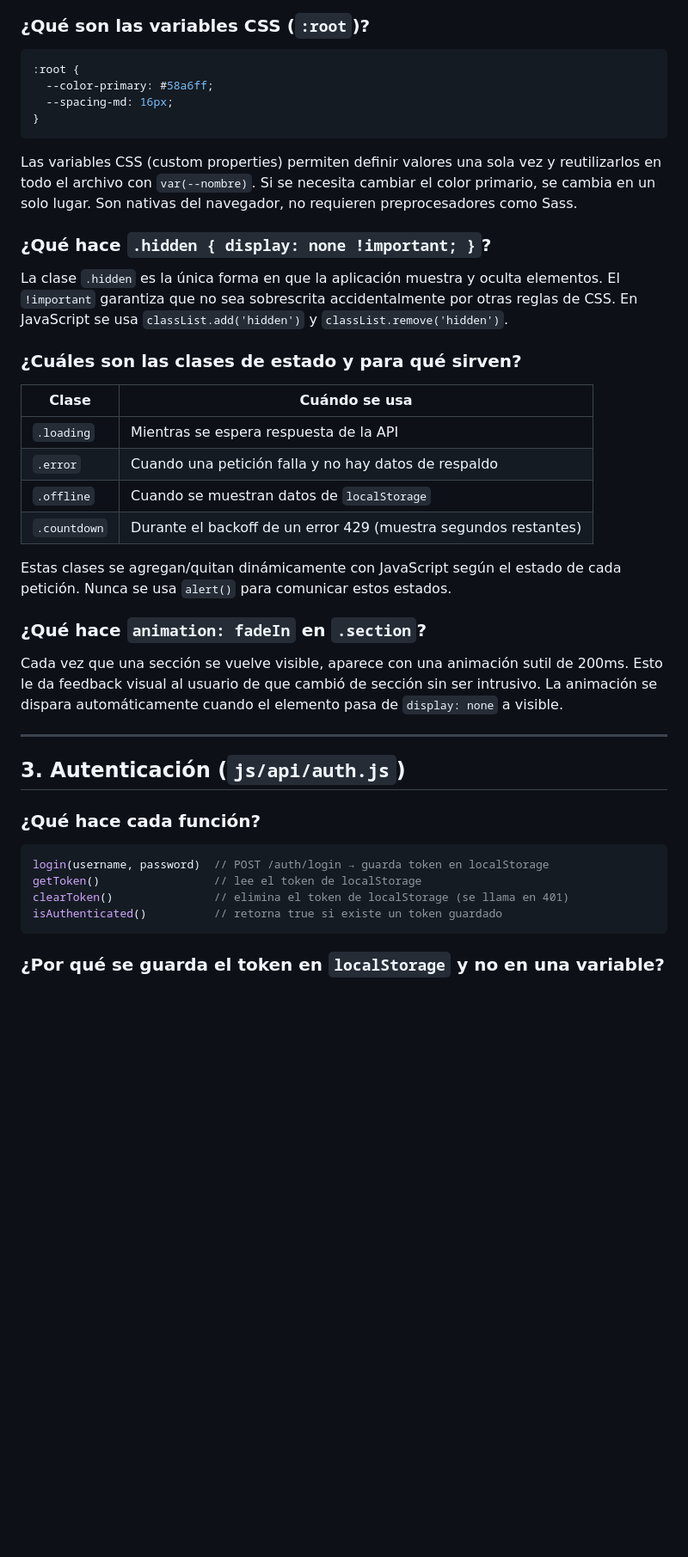
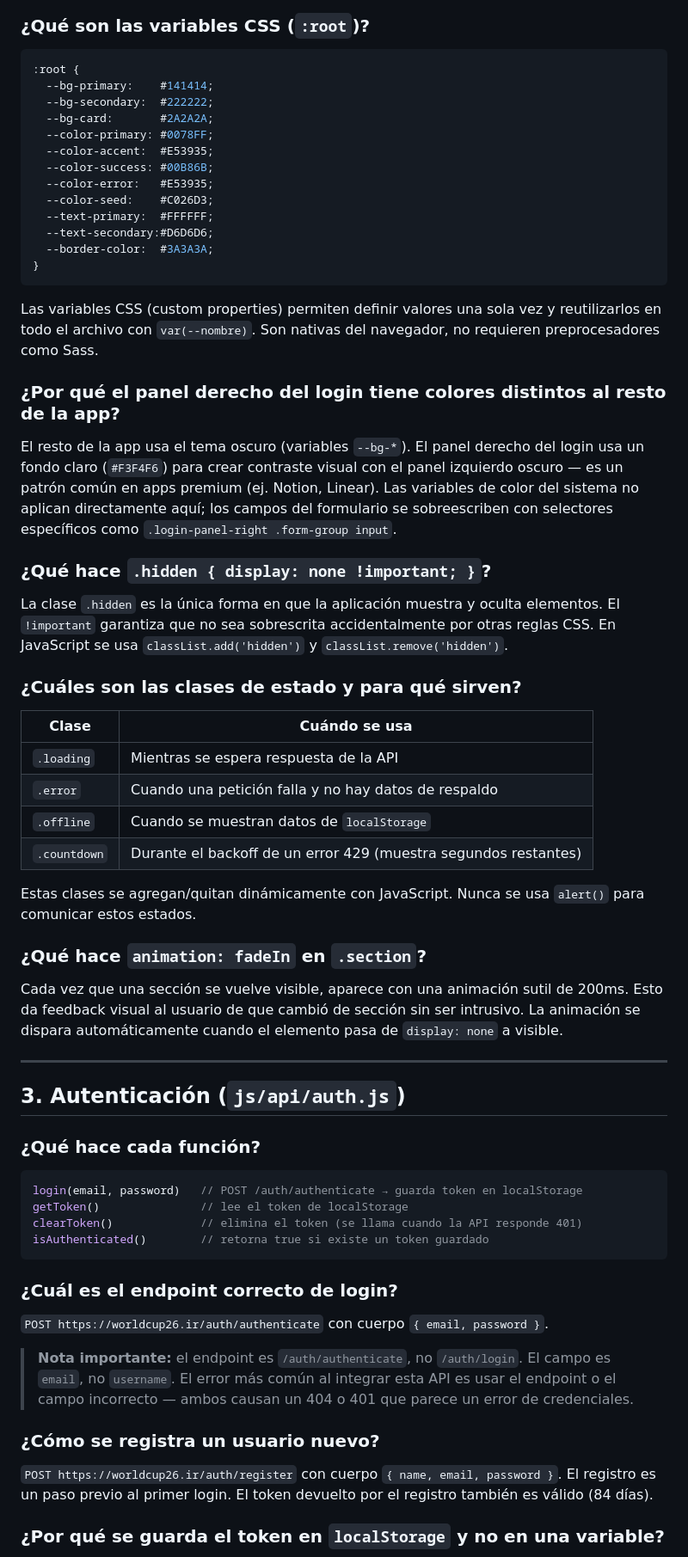
Before and after one commit to JoselynSegura/laboratorio-dos, a Markdown page: docs/estudio.md, the part around one of its changes. Shown at 86% size. Drawn GitHub-style; blank space fills up the shorter version.

````diff
--- a/docs/estudio.md
+++ b/docs/estudio.md
@@ -44,16 +71,29 @@ Porque los scripts necesitan que el DOM exista para manipularlo. Si estuvieran e
 
 ```css
 :root {
-  --color-primary: #58a6ff;
-  --spacing-md: 16px;
+  --bg-primary:    #141414;
+  --bg-secondary:  #222222;
+  --bg-card:       #2A2A2A;
+  --color-primary: #0078FF;
+  --color-accent:  #E53935;
+  --color-success: #00B86B;
+  --color-error:   #E53935;
+  --color-seed:    #C026D3;
+  --text-primary:  #FFFFFF;
+  --text-secondary:#D6D6D6;
+  --border-color:  #3A3A3A;
 }
 ```
 
-Las variables CSS (custom properties) permiten definir valores una sola vez y reutilizarlos en todo el archivo con `var(--nombre)`. Si se necesita cambiar el color primario, se cambia en un solo lugar. Son nativas del navegador, no requieren preprocesadores como Sass.
+Las variables CSS (custom properties) permiten definir valores una sola vez y reutilizarlos en todo el archivo con `var(--nombre)`. Son nativas del navegador, no requieren preprocesadores como Sass.
+
+### ¿Por qué el panel derecho del login tiene colores distintos al resto de la app?
+
+El resto de la app usa el tema oscuro (variables `--bg-*`). El panel derecho del login usa un fondo claro (`#F3F4F6`) para crear contraste visual con el panel izquierdo oscuro — es un patrón común en apps premium (ej. Notion, Linear). Las variables de color del sistema no aplican directamente aquí; los campos del formulario se sobreescriben con selectores específicos como `.login-panel-right .form-group input`.
 
 ### ¿Qué hace `.hidden { display: none !important; }`?
 
-La clase `.hidden` es la única forma en que la aplicación muestra y oculta elementos. El `!important` garantiza que no sea sobrescrita accidentalmente por otras reglas de CSS. En JavaScript se usa `classList.add('hidden')` y `classList.remove('hidden')`.
+La clase `.hidden` es la única forma en que la aplicación muestra y oculta elementos. El `!important` garantiza que no sea sobrescrita accidentalmente por otras reglas CSS. En JavaScript se usa `classList.add('hidden')` y `classList.remove('hidden')`.
 
 ### ¿Cuáles son las clases de estado y para qué sirven?
 
@@ -64,11 +104,11 @@ La clase `.hidden` es la única forma en que la aplicación muestra y oculta ele
 | `.offline` | Cuando se muestran datos de `localStorage` |
 | `.countdown` | Durante el backoff de un error 429 (muestra segundos restantes) |
 
-Estas clases se agregan/quitan dinámicamente con JavaScript según el estado de cada petición. Nunca se usa `alert()` para comunicar estos estados.
+Estas clases se agregan/quitan dinámicamente con JavaScript. Nunca se usa `alert()` para comunicar estos estados.
 
 ### ¿Qué hace `animation: fadeIn` en `.section`?
 
-Cada vez que una sección se vuelve visible, aparece con una animación sutil de 200ms. Esto le da feedback visual al usuario de que cambió de sección sin ser intrusivo. La animación se dispara automáticamente cuando el elemento pasa de `display: none` a visible.
+Cada vez que una sección se vuelve visible, aparece con una animación sutil de 200ms. Esto da feedback visual al usuario de que cambió de sección sin ser intrusivo. La animación se dispara automáticamente cuando el elemento pasa de `display: none` a visible.
 
 ---
 
@@ -77,11 +117,21 @@ Cada vez que una sección se vuelve visible, aparece con una animación sutil de
 ### ¿Qué hace cada función?
 
 ```javascript
-login(username, password)  // POST /auth/login → guarda token en localStorage
-getToken()                 // lee el token de localStorage
-clearToken()               // elimina el token de localStorage (se llama en 401)
-isAuthenticated()          // retorna true si existe un token guardado
+login(email, password)   // POST /auth/authenticate → guarda token en localStorage
+getToken()               // lee el token de localStorage
+clearToken()             // elimina el token (se llama cuando la API responde 401)
+isAuthenticated()        // retorna true si existe un token guardado
 ```
+
+### ¿Cuál es el endpoint correcto de login?
+
+`POST https://worldcup26.ir/auth/authenticate` con cuerpo `{ email, password }`.
+
+> **Nota importante:** el endpoint es `/auth/authenticate`, no `/auth/login`. El campo es `email`, no `username`. El error más común al integrar esta API es usar el endpoint o el campo incorrecto — ambos causan un 404 o 401 que parece un error de credenciales.
+
+### ¿Cómo se registra un usuario nuevo?
+
+`POST https://worldcup26.ir/auth/register` con cuerpo `{ name, email, password }`. El registro es un paso previo al primer login. El token devuelto por el registro también es válido (84 días).
 
 ### ¿Por qué se guarda el token en `localStorage` y no en una variable?
 
````
Also changed, not shown: other parts of docs/estudio.md (+89 -30 lines).
